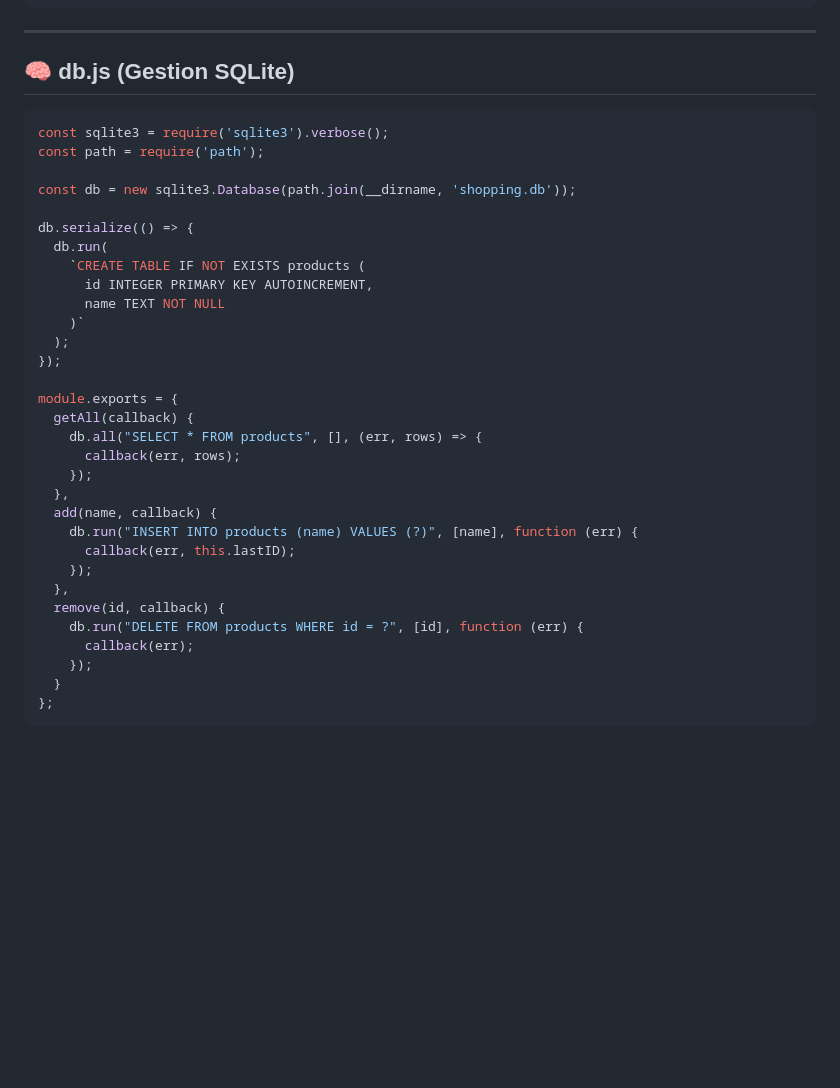
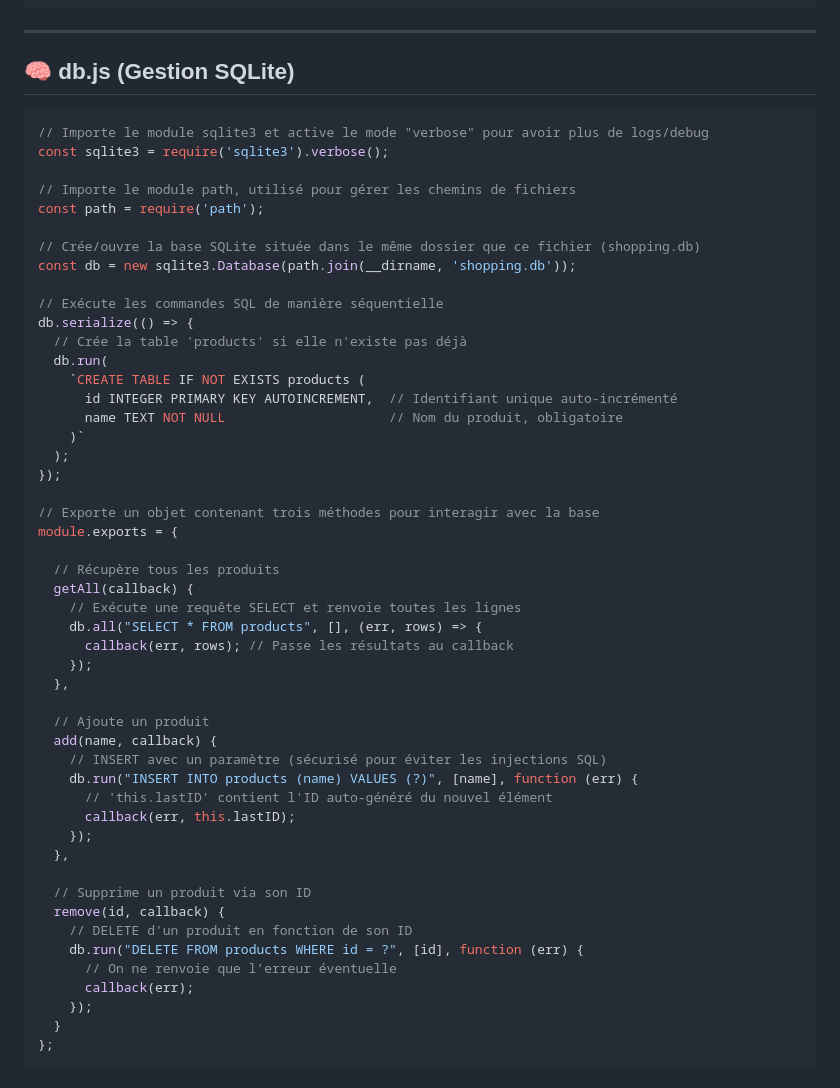
Before and after one commit to wololobzh/ElectronJS, a Markdown page: Slides/10-SQLite/10-sqlite.md, the part around the change. Drawn GitHub-style; blank space fills up the shorter version.

````diff
--- a/Slides/10-SQLite/10-sqlite.md
+++ b/Slides/10-SQLite/10-sqlite.md
@@ -39,33 +39,51 @@ shopping-app/
 ## 🧠 db.js (Gestion SQLite)
 
 ```js
+// Importe le module sqlite3 et active le mode "verbose" pour avoir plus de logs/debug
 const sqlite3 = require('sqlite3').verbose();
+
+// Importe le module path, utilisé pour gérer les chemins de fichiers
 const path = require('path');
 
+// Crée/ouvre la base SQLite située dans le même dossier que ce fichier (shopping.db)
 const db = new sqlite3.Database(path.join(__dirname, 'shopping.db'));
 
+// Exécute les commandes SQL de manière séquentielle
 db.serialize(() => {
+  // Crée la table 'products' si elle n'existe pas déjà
   db.run(
     `CREATE TABLE IF NOT EXISTS products (
-      id INTEGER PRIMARY KEY AUTOINCREMENT,
-      name TEXT NOT NULL
+      id INTEGER PRIMARY KEY AUTOINCREMENT,  // Identifiant unique auto-incrémenté
+      name TEXT NOT NULL                     // Nom du produit, obligatoire
     )`
   );
 });
 
+// Exporte un objet contenant trois méthodes pour interagir avec la base
 module.exports = {
+
+  // Récupère tous les produits
   getAll(callback) {
+    // Exécute une requête SELECT et renvoie toutes les lignes
     db.all("SELECT * FROM products", [], (err, rows) => {
-      callback(err, rows);
+      callback(err, rows); // Passe les résultats au callback
     });
   },
+
+  // Ajoute un produit
   add(name, callback) {
+    // INSERT avec un paramètre (sécurisé pour éviter les injections SQL)
     db.run("INSERT INTO products (name) VALUES (?)", [name], function (err) {
+      // 'this.lastID' contient l'ID auto-généré du nouvel élément
       callback(err, this.lastID);
     });
   },
+
+  // Supprime un produit via son ID
   remove(id, callback) {
+    // DELETE d'un produit en fonction de son ID
     db.run("DELETE FROM products WHERE id = ?", [id], function (err) {
+      // On ne renvoie que l’erreur éventuelle
       callback(err);
     });
   }
````
